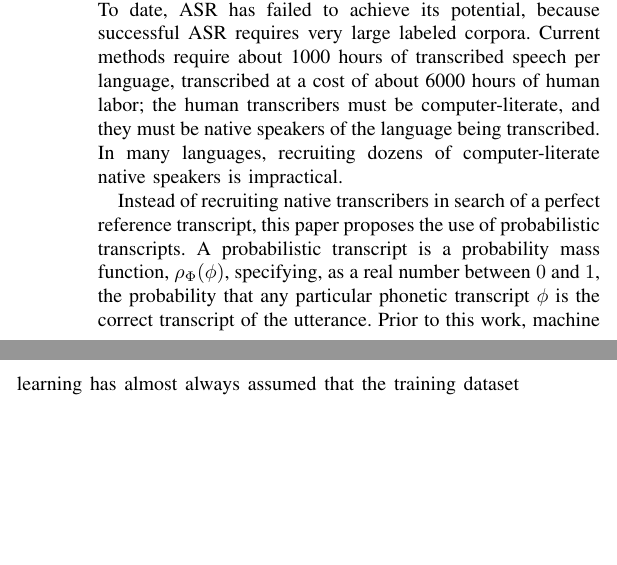
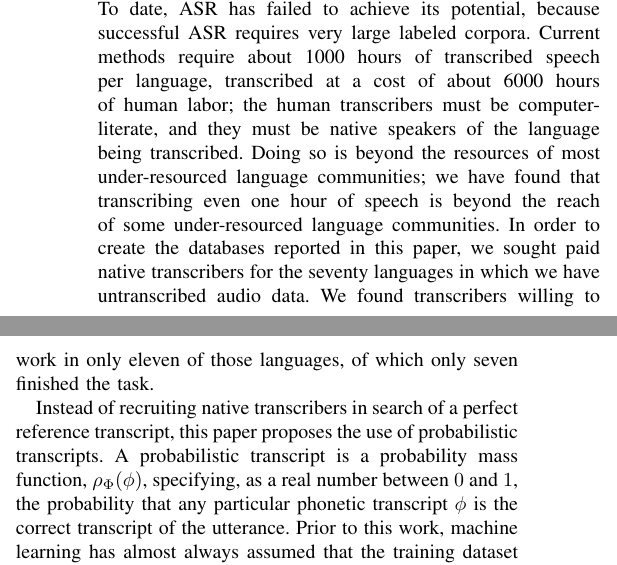
Before and after one commit to jhasegaw/probtranspaper, a LaTeX paper (tex/paper2column.tex, which reads tex/s1_intro.tex): two parts of the columns of page 1 of 12, joined at a grey line, cut so that both start at the same text, the shorter picture padded with empty space. Compiled offline with pdfLaTeX; a missing font is replaced by an installed copy or a similar font; a LaTeX package or settings file that is missing is left out.

```diff
--- a/tex/s1_intro.tex
+++ b/tex/s1_intro.tex
@@ -8,9 +8,17 @@
 corpora. Current methods require about 1000 hours of transcribed
 speech per language, transcribed at a cost of about 6000 hours of
 human labor; the human transcribers must be computer-literate, and
-they must be native speakers of the language being transcribed.  In
-many languages, recruiting dozens of computer-literate
-native speakers is impractical.
+they must be native speakers of the language being transcribed.
+%In
+%many languages, recruiting dozens of computer-literate
+%native speakers is impractical.
+Doing so is beyond the resources of most under-resourced language
+communities; we have found that transcribing even one hour of speech
+is beyond the reach of some under-resourced language communities.
+In order to create the databases reported in this paper, we sought
+paid native transcribers for the seventy languages in which we have
+untranscribed audio data.  We found transcribers willing to work in
+only eleven of those languages, of which only seven finished the task.
 
 Instead of recruiting native transcribers in search of a perfect
 reference transcript, this paper proposes the use of probabilistic
```
Also changed, not shown: tex/s5_methods_data.tex (+5 -0 lines), 2 other files.
